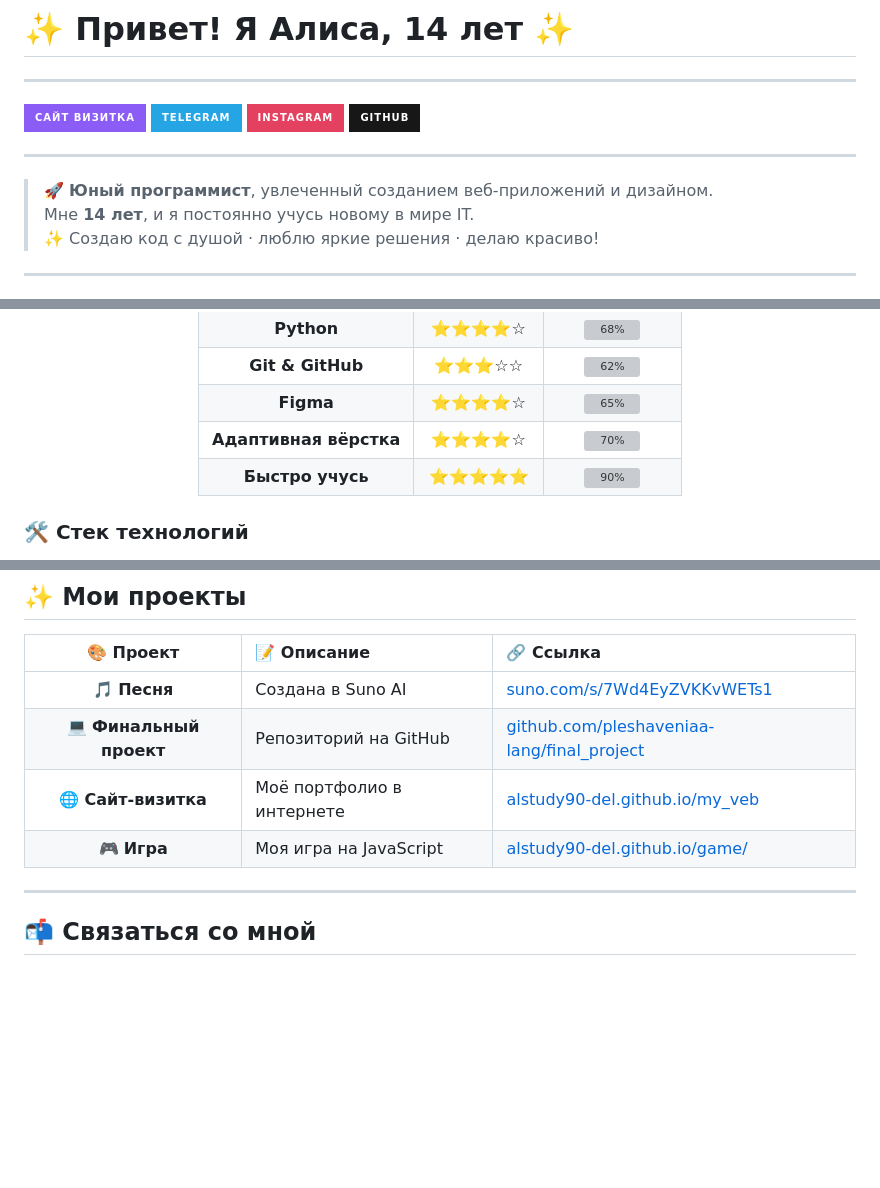
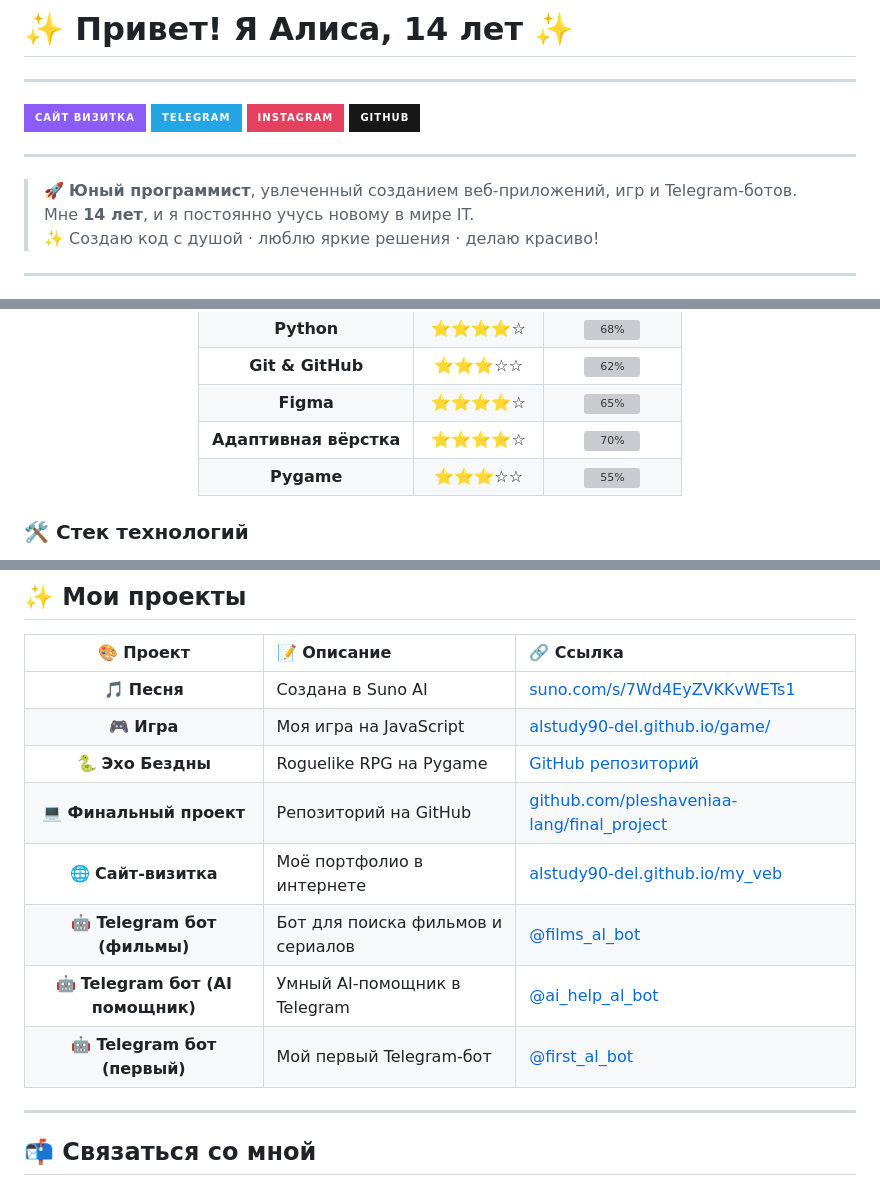
Before and after one commit to alstudy90-del/my_veb, a Markdown page: README.md, 3 parts joined by grey strips. GitHub-like rendering; badges without logos; blank space fills up the shorter version; grey boxes are pictures that could not be loaded.

```diff
--- a/README.md
+++ b/README.md
@@ -9,7 +9,7 @@
 
 ---
 
-> 🚀 **Юный программист**, увлеченный созданием веб-приложений и дизайном.
+> 🚀 **Юный программист**, увлеченный созданием веб-приложений, игр и Telegram-ботов.
 > Мне **14 лет**, и я постоянно учусь новому в мире IT.
 > ✨ Создаю код с душой · люблю яркие решения · делаю красиво!
 
@@ -28,7 +28,7 @@
 | **Git & GitHub** | ⭐⭐⭐☆☆ | ![62%](https://progress-bar.dev/62) |
 | **Figma** | ⭐⭐⭐⭐☆ | ![65%](https://progress-bar.dev/65) |
 | **Адаптивная вёрстка** | ⭐⭐⭐⭐☆ | ![70%](https://progress-bar.dev/70) |
-| **Быстро учусь** | ⭐⭐⭐⭐⭐ | ![90%](https://progress-bar.dev/90) |
+| **Pygame** | ⭐⭐⭐☆☆ | ![55%](https://progress-bar.dev/55) |
 
 </div>
 
@@ -52,9 +53,13 @@
 | 🎨 Проект | 📝 Описание | 🔗 Ссылка |
 |:---:|:---|:---|
 | 🎵 **Песня** | Создана в Suno AI | [suno.com/s/7Wd4EyZVKKvWETs1](https://suno.com/s/7Wd4EyZVKKvWETs1) |
+| 🎮 **Игра** | Моя игра на JavaScript | [alstudy90-del.github.io/game/](https://alstudy90-del.github.io/game/) |
+| 🐍 **Эхо Бездны** | Roguelike RPG на Pygame | [GitHub репозиторий](https://github.com/pleshaveniaa-lang/echo_bezdny) |
 | 💻 **Финальный проект** | Репозиторий на GitHub | [github.com/pleshaveniaa-lang/final_project](https://github.com/pleshaveniaa-lang/final_project.git) |
 | 🌐 **Сайт-визитка** | Моё портфолио в интернете | [alstudy90-del.github.io/my_veb](https://alstudy90-del.github.io/my_veb/) |
-| 🎮 **Игра** | Моя игра на JavaScript | [alstudy90-del.github.io/game/](https://alstudy90-del.github.io/game/) |
+| 🤖 **Telegram бот (фильмы)** | Бот для поиска фильмов и сериалов | [@films_al_bot](https://t.me/films_al_bot) |
+| 🤖 **Telegram бот (AI помощник)** | Умный AI-помощник в Telegram | [@ai_help_al_bot](https://t.me/ai_help_al_bot) |
+| 🤖 **Telegram бот (первый)** | Мой первый Telegram-бот | [@first_al_bot](https://t.me/first_al_bot) |
 
 ---
 
```
Also changed, not shown: other parts of README.md (+1 -0 lines).
